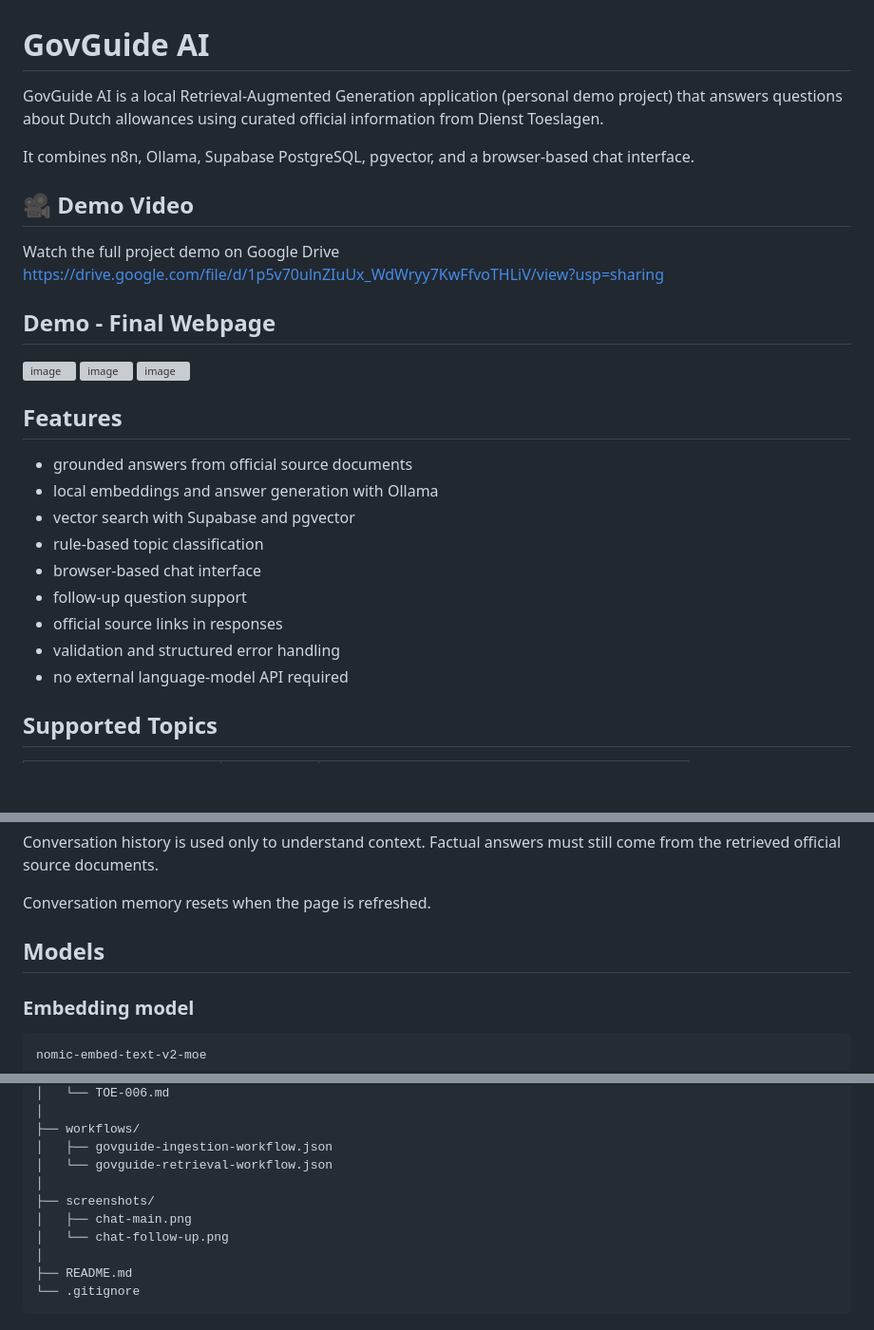
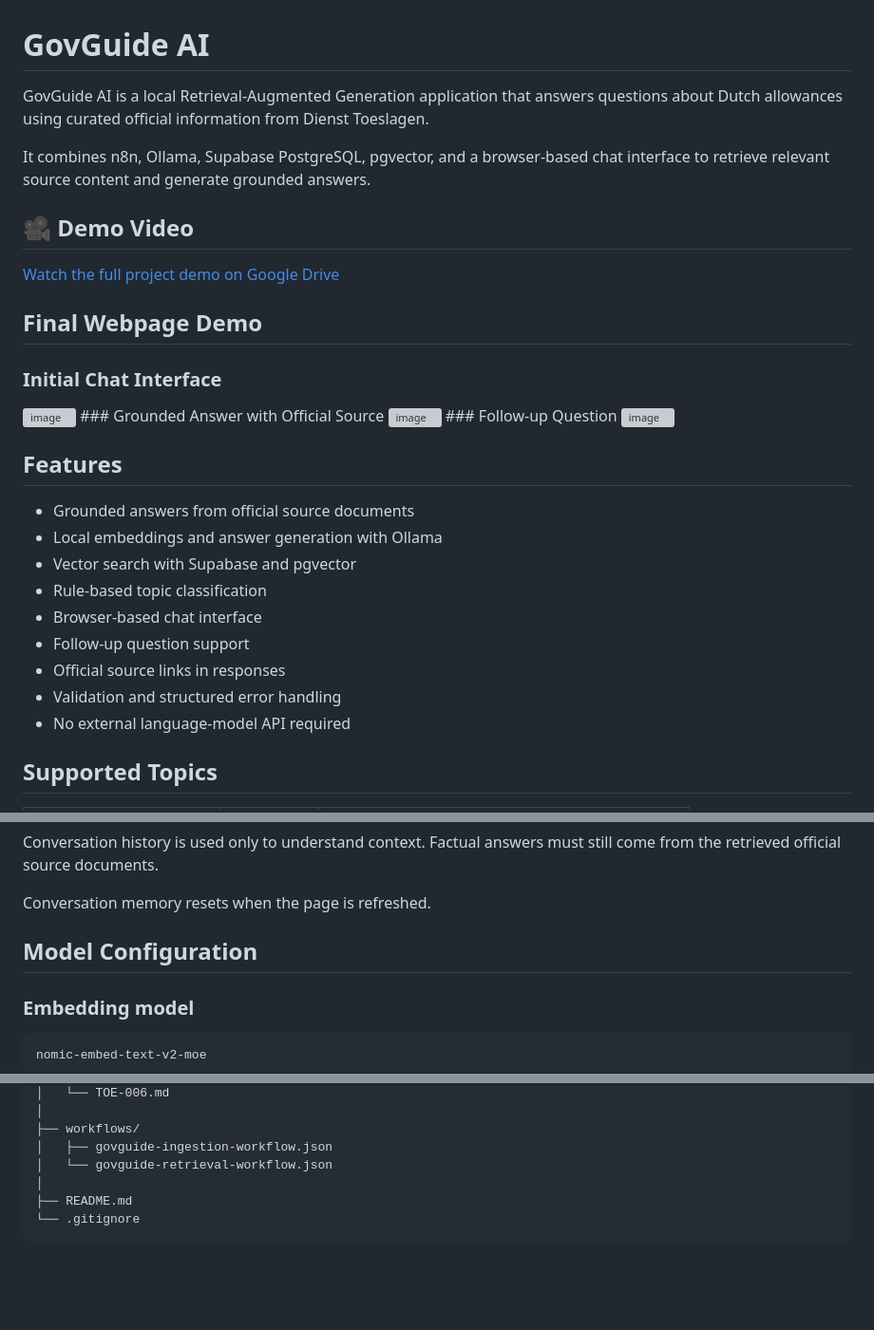
Before and after one commit to ArchanaValsala/govguide-ai-rag, a Markdown page: README.md, 3 parts joined by grey strips. Shown at 95% size. Drawn GitHub-style; blank space fills up the shorter version; grey boxes are pictures that could not be loaded.

```diff
--- a/README.md
+++ b/README.md
@@ -1,33 +1,32 @@
 # GovGuide AI
 
-GovGuide AI is a local Retrieval-Augmented Generation application (personal demo project) that answers questions about Dutch allowances using curated official information from Dienst Toeslagen.
+GovGuide AI is a local Retrieval-Augmented Generation application that answers questions about Dutch allowances using curated official information from Dienst Toeslagen.
 
-It combines n8n, Ollama, Supabase PostgreSQL, pgvector, and a browser-based chat interface.
+It combines n8n, Ollama, Supabase PostgreSQL, pgvector, and a browser-based chat interface to retrieve relevant source content and generate grounded answers.
 
 ## 🎥 Demo Video
 
-Watch the full project demo on Google Drive
-https://drive.google.com/file/d/1p5v70ulnZIuUx_WdWryy7KwFfvoTHLiV/view?usp=sharing
+[Watch the full project demo on Google Drive](https://drive.google.com/file/d/1p5v70ulnZIuUx_WdWryy7KwFfvoTHLiV/view?usp=sharing)
 
-## Demo - Final Webpage
-
+## Final Webpage Demo
+### Initial Chat Interface
 <img width="1102" height="740" alt="image" src="https://github.com/user-attachments/assets/c9ad118c-cc91-4500-a57f-332e22f9533b" />
-
+### Grounded Answer with Official Source
 <img width="1102" height="740" alt="image" src="https://github.com/user-attachments/assets/8e3ba036-0502-4562-93b5-1cb309561252" />
-
+### Follow-up Question
 <img width="1102" height="740" alt="image" src="https://github.com/user-attachments/assets/7f2da2cf-02f0-40b6-a7f7-99aaedbbdb23" />
 
 ## Features
 
-- grounded answers from official source documents
-- local embeddings and answer generation with Ollama
-- vector search with Supabase and pgvector
-- rule-based topic classification
-- browser-based chat interface
-- follow-up question support
-- official source links in responses
-- validation and structured error handling
-- no external language-model API required
+- Grounded answers from official source documents
+- Local embeddings and answer generation with Ollama
+- Vector search with Supabase and pgvector
+- Rule-based topic classification
+- Browser-based chat interface
+- Follow-up question support
+- Official source links in responses
+- Validation and structured error handling
+- No external language-model API required
 
 ## Supported Topics
 
@@ -145,7 +146,7 @@ Conversation history is used only to understand context. Factual answers must st
 
 Conversation memory resets when the page is refreshed.
 
-## Models
+## Model Configuration
 
 ### Embedding model
 
@@ -257,10 +258,6 @@ govguide-ai-rag/
 ├── workflows/
 │   ├── govguide-ingestion-workflow.json
 │   └── govguide-retrieval-workflow.json
-│
-├── screenshots/
-│   ├── chat-main.png
-│   └── chat-follow-up.png
 │
 ├── README.md
 └── .gitignore
```
Also changed, not shown: other parts of README.md (+4 -2 lines).
